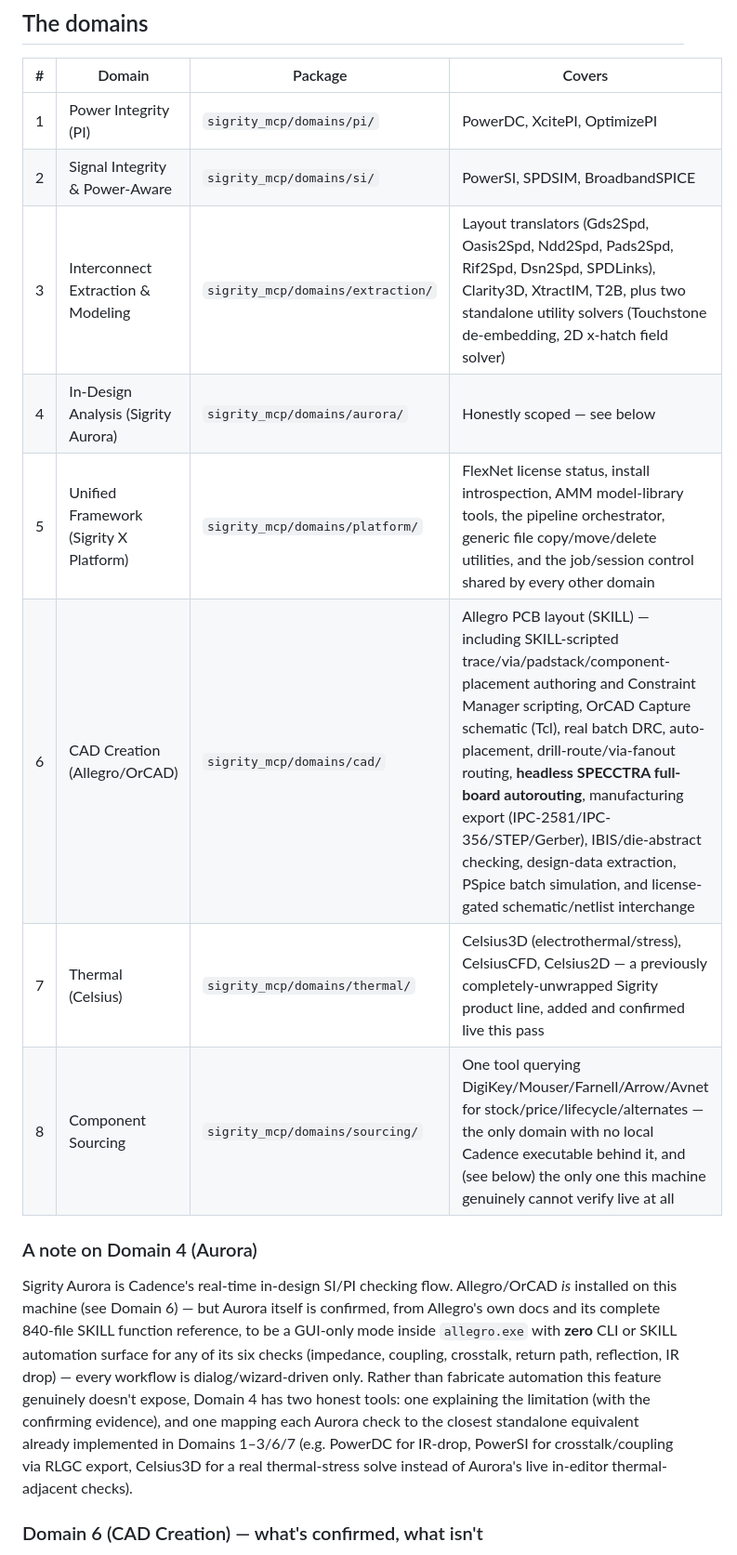
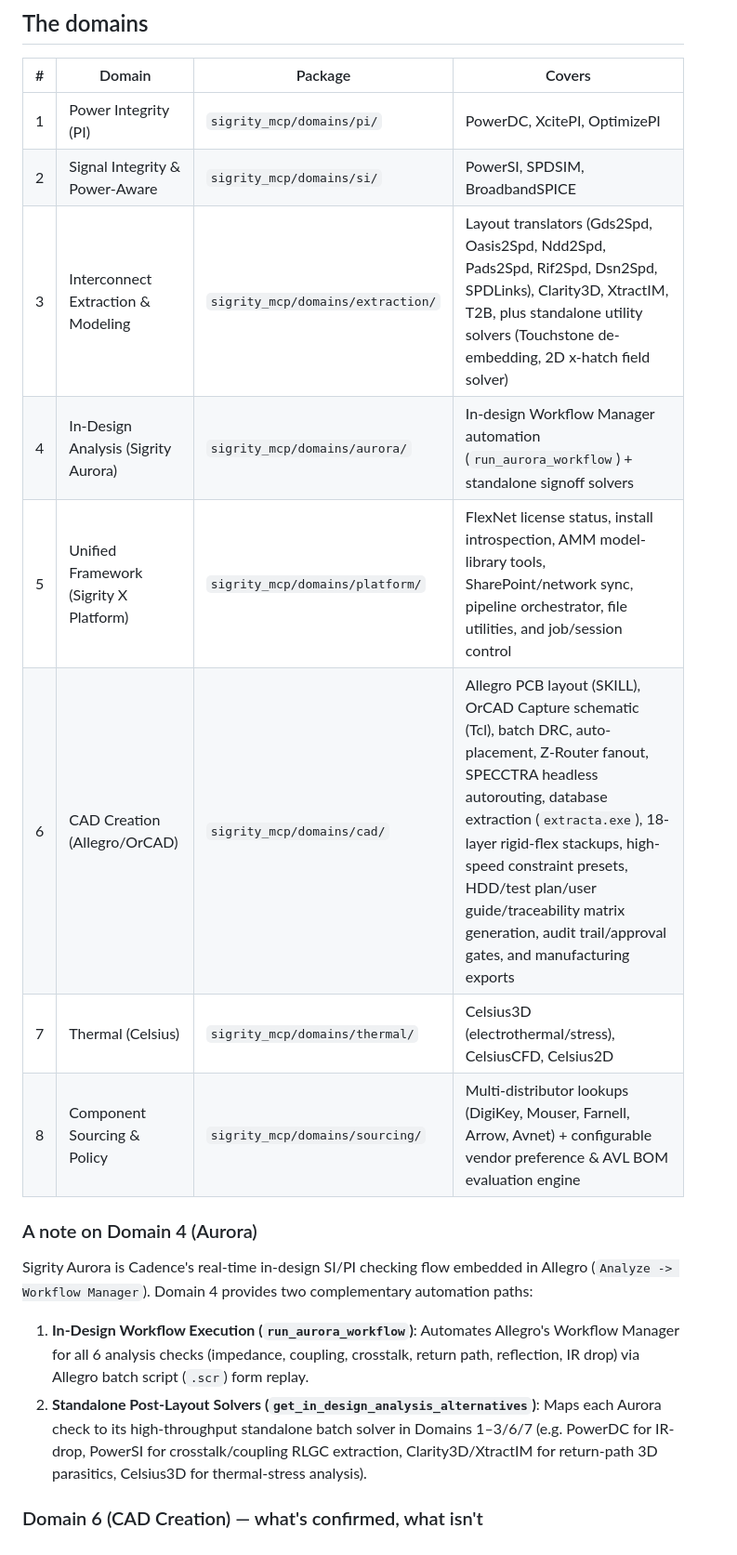
Before and after one commit to JEEVANANTHAMV/Sigrity, a Markdown page: README.md, the part around one of its changes. Shown at 93% size. GitHub-like rendering.

```diff
--- a/README.md
+++ b/README.md
@@ -48,26 +38,20 @@ else in this file.
 |---|---|---|---|
 | 1 | Power Integrity (PI) | `sigrity_mcp/domains/pi/` | PowerDC, XcitePI, OptimizePI |
 | 2 | Signal Integrity & Power-Aware | `sigrity_mcp/domains/si/` | PowerSI, SPDSIM, BroadbandSPICE |
-| 3 | Interconnect Extraction & Modeling | `sigrity_mcp/domains/extraction/` | Layout translators (Gds2Spd, Oasis2Spd, Ndd2Spd, Pads2Spd, Rif2Spd, Dsn2Spd, SPDLinks), Clarity3D, XtractIM, T2B, plus two standalone utility solvers (Touchstone de-embedding, 2D x-hatch field solver) |
-| 4 | In-Design Analysis (Sigrity Aurora) | `sigrity_mcp/domains/aurora/` | Honestly scoped — see below |
-| 5 | Unified Framework (Sigrity X Platform) | `sigrity_mcp/domains/platform/` | FlexNet license status, install introspection, AMM model-library tools, the pipeline orchestrator, generic file copy/move/delete utilities, and the job/session control shared by every other domain |
-| 6 | CAD Creation (Allegro/OrCAD) | `sigrity_mcp/domains/cad/` | Allegro PCB layout (SKILL) — including SKILL-scripted trace/via/padstack/component-placement authoring and Constraint Manager scripting, OrCAD Capture schematic (Tcl), real batch DRC, auto-placement, drill-route/via-fanout routing, **headless SPECCTRA full-board autorouting**, manufacturing export (IPC-2581/IPC-356/STEP/Gerber), IBIS/die-abstract checking, design-data extraction, PSpice batch simulation, and license-gated schematic/netlist interchange |
-| 7 | Thermal (Celsius) | `sigrity_mcp/domains/thermal/` | Celsius3D (electrothermal/stress), CelsiusCFD, Celsius2D — a previously completely-unwrapped Sigrity product line, added and confirmed live this pass |
-| 8 | Component Sourcing | `sigrity_mcp/domains/sourcing/` | One tool querying DigiKey/Mouser/Farnell/Arrow/Avnet for stock/price/lifecycle/alternates — the only domain with no local Cadence executable behind it, and (see below) the only one this machine genuinely cannot verify live at all |
+| 3 | Interconnect Extraction & Modeling | `sigrity_mcp/domains/extraction/` | Layout translators (Gds2Spd, Oasis2Spd, Ndd2Spd, Pads2Spd, Rif2Spd, Dsn2Spd, SPDLinks), Clarity3D, XtractIM, T2B, plus standalone utility solvers (Touchstone de-embedding, 2D x-hatch field solver) |
+| 4 | In-Design Analysis (Sigrity Aurora) | `sigrity_mcp/domains/aurora/` | In-design Workflow Manager automation (`run_aurora_workflow`) + standalone signoff solvers |
+| 5 | Unified Framework (Sigrity X Platform) | `sigrity_mcp/domains/platform/` | FlexNet license status, install introspection, AMM model-library tools, SharePoint/network sync, pipeline orchestrator, file utilities, and job/session control |
+| 6 | CAD Creation (Allegro/OrCAD) | `sigrity_mcp/domains/cad/` | Allegro PCB layout (SKILL), OrCAD Capture schematic (Tcl), batch DRC, auto-placement, Z-Router fanout, SPECCTRA headless autorouting, database extraction (`extracta.exe`), 18-layer rigid-flex stackups, high-speed constraint presets, HDD/test plan/user guide/traceability matrix generation, audit trail/approval gates, and manufacturing exports |
+| 7 | Thermal (Celsius) | `sigrity_mcp/domains/thermal/` | Celsius3D (electrothermal/stress), CelsiusCFD, Celsius2D |
+| 8 | Component Sourcing & Policy | `sigrity_mcp/domains/sourcing/` | Multi-distributor lookups (DigiKey, Mouser, Farnell, Arrow, Avnet) + configurable vendor preference & AVL BOM evaluation engine |
+
 
 ### A note on Domain 4 (Aurora)
 
-Sigrity Aurora is Cadence's real-time in-design SI/PI checking flow. Allegro/OrCAD
-*is* installed on this machine (see Domain 6) — but Aurora itself is confirmed, from
-Allegro's own docs and its complete 840-file SKILL function reference, to be a
-GUI-only mode inside `allegro.exe` with **zero** CLI or SKILL automation surface for
-any of its six checks (impedance, coupling, crosstalk, return path, reflection, IR
-drop) — every workflow is dialog/wizard-driven only. Rather than fabricate automation
-this feature genuinely doesn't expose, Domain 4 has two honest tools: one explaining
-the limitation (with the confirming evidence), and one mapping each Aurora check to
-the closest standalone equivalent already implemented in Domains 1–3/6/7 (e.g. PowerDC
-for IR-drop, PowerSI for crosstalk/coupling via RLGC export, Celsius3D for a real
-thermal-stress solve instead of Aurora's live in-editor thermal-adjacent checks).
+Sigrity Aurora is Cadence's real-time in-design SI/PI checking flow embedded in Allegro (`Analyze -> Workflow Manager`).
+Domain 4 provides two complementary automation paths:
+1. **In-Design Workflow Execution (`run_aurora_workflow`)**: Automates Allegro's Workflow Manager for all 6 analysis checks (impedance, coupling, crosstalk, return path, reflection, IR drop) via Allegro batch script (`.scr`) form replay.
+2. **Standalone Post-Layout Solvers (`get_in_design_analysis_alternatives`)**: Maps each Aurora check to its high-throughput standalone batch solver in Domains 1–3/6/7 (e.g. PowerDC for IR-drop, PowerSI for crosstalk/coupling RLGC extraction, Clarity3D/XtractIM for return-path 3D parasitics, Celsius3D for thermal-stress analysis).
 
 ### Domain 6 (CAD Creation) — what's confirmed, what isn't
 
```
Also changed, not shown: other parts of README.md (+26 -52 lines).
